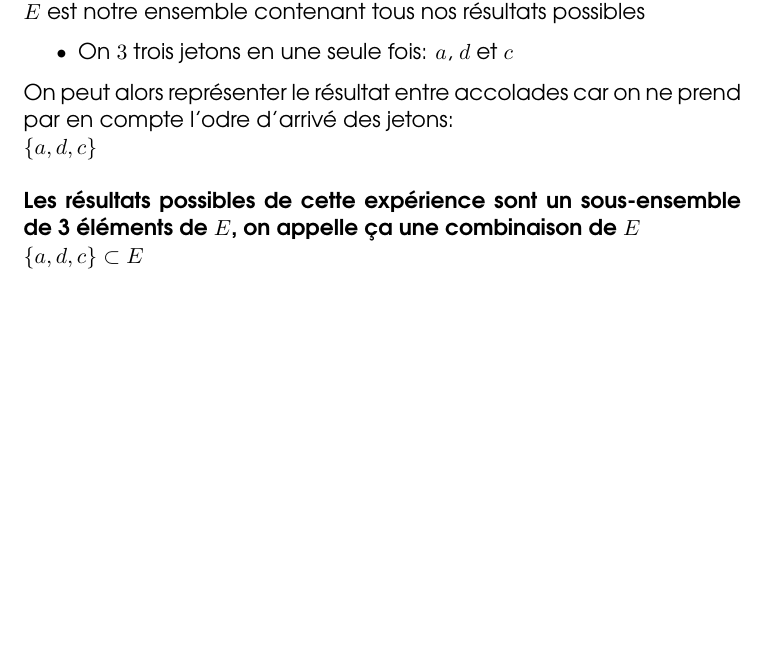
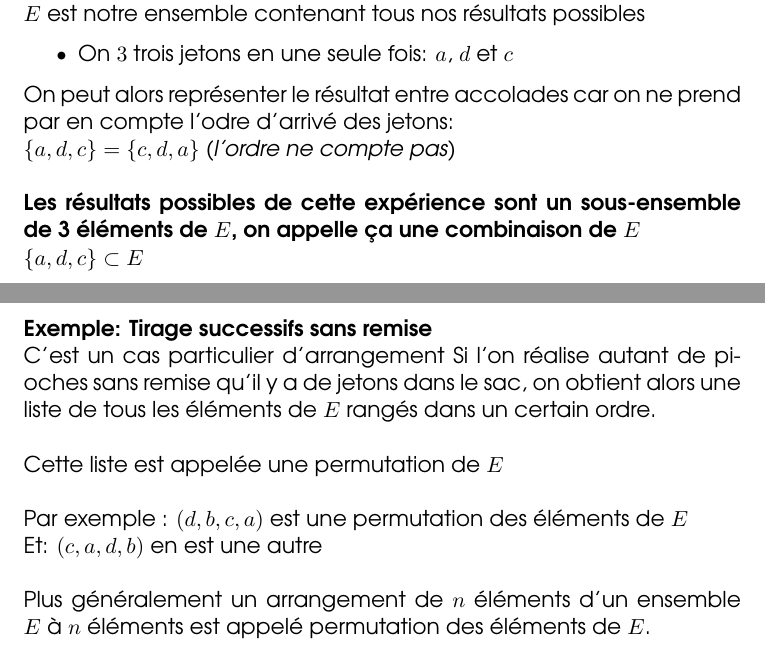
Before and after one commit to owencalvin/abstracts, a LaTeX document (statistics_probability/abstract/abstract.tex, which reads statistics_probability/abstract/sections/enumeration.tex): part of page 7 of 8 before the commit and two parts of pages 7 and 8 of 8 after it, the two joined at a grey line, cut so that both start at the same text, the shorter picture padded with empty space. Compiled offline with pdfLaTeX.

Commit message:
statistics_probability(abstract)

```diff
--- a/statistics_probability/abstract/sections/enumeration.tex
+++ b/statistics_probability/abstract/sections/enumeration.tex
@@ -63,10 +63,17 @@ $E$ est notre ensemble contenant tous nos résultats possibles
   \item On $3$ trois jetons en une seule fois: $a$, $d$ et $c$
 \end{itemize}
 
-On peut alors représenter le résultat entre accolades car on ne prend par en compte l'odre d'arrivé des jetons: \\ $\{ a, d, c \}$ \\ \\
+On peut alors représenter le résultat entre accolades car on ne prend par en compte l'odre d'arrivé des jetons: \\ $\{ a, d, c \} = \{ c, d, a\}$ \emph{(l'ordre ne compte pas)} \\ \\
 \textbf{Les résultats possibles de cette expérience sont un sous-ensemble de 3 éléments de $E$, on appelle ça une combinaison de $E$} \\
 $\{a, d, c\} \subset E$
 
 \pagebreak
 
 \section{Permutations}
+\paragraphb{Exemple: Tirage successifs sans remise}
+C'est un cas particulier d'arrangement
+Si l’on réalise autant de pioches sans remise qu’il y a de jetons dans le sac, on obtient alors une liste de tous les éléments de $E$ rangés dans un certain ordre. \\ \\
+Cette liste est appelée une permutation de $E$ \\ \\
+Par exemple : $(d, b, c, a)$ est une permutation des éléments de $E$ \\
+Et: $(c, a, d, b)$ en est une autre \\ \\
+Plus généralement un arrangement de $n$ éléments d’un ensemble $E$ à $n$ éléments est appelé permutation des éléments de $E$.
```
Also changed, not shown: statistics_probability/abstract/abstract.pdf.
